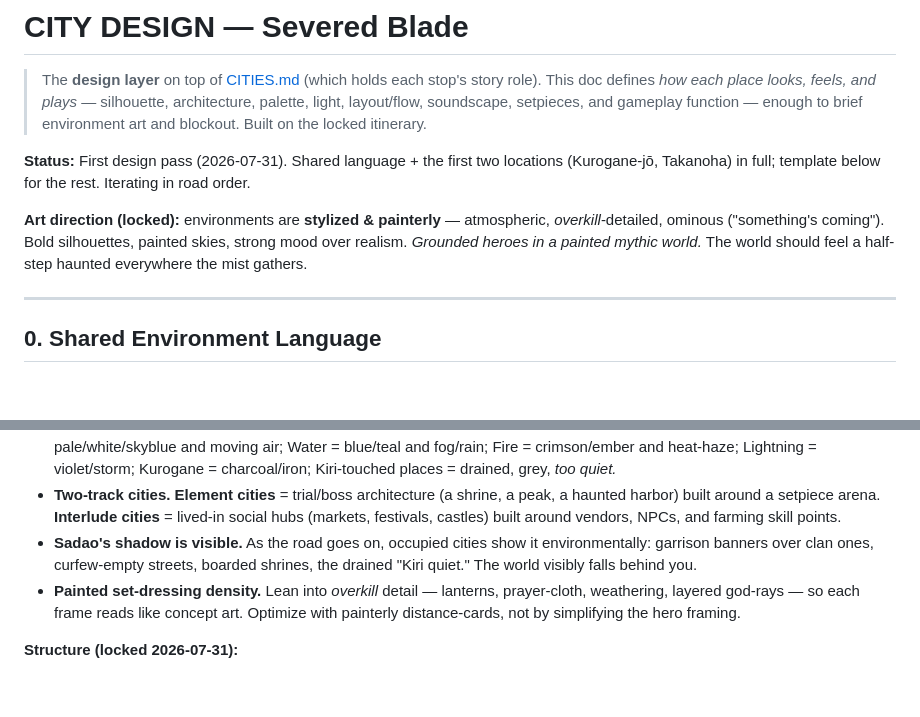
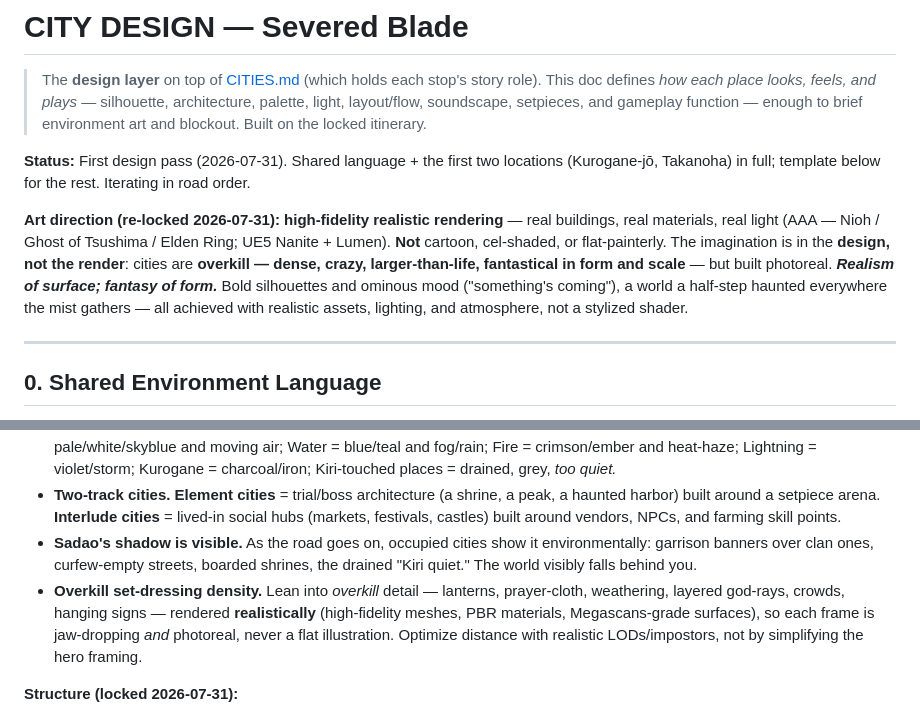
Before and after one commit to radovicdusan8-sketch/mica, a Markdown page: docs/design/CITY_DESIGN.md, 2 parts joined by grey strips. GitHub-like rendering; blank space fills up the shorter version.

```diff
--- a/docs/design/CITY_DESIGN.md
+++ b/docs/design/CITY_DESIGN.md
@@ -4,7 +4,7 @@
 
 **Status:** First design pass (2026-07-31). Shared language + the first two locations (Kurogane-jō, Takanoha) in full; template below for the rest. Iterating in road order.
 
-**Art direction (locked):** environments are **stylized & painterly** — atmospheric, *overkill*-detailed, ominous ("something's coming"). Bold silhouettes, painted skies, strong mood over realism. *Grounded heroes in a painted mythic world.* The world should feel a half-step haunted everywhere the mist gathers.
+**Art direction (re-locked 2026-07-31):** **high-fidelity realistic rendering** — real buildings, real materials, real light (AAA — Nioh / Ghost of Tsushima / Elden Ring; UE5 Nanite + Lumen). **Not** cartoon, cel-shaded, or flat-painterly. The imagination is in the **design, not the render**: cities are **overkill — dense, crazy, larger-than-life, fantastical in form and scale** — but built photoreal. ***Realism of surface; fantasy of form.*** Bold silhouettes and ominous mood ("something's coming"), a world a half-step haunted everywhere the mist gathers — all achieved with realistic assets, lighting, and atmosphere, not a stylized shader.
 
 ---
 
@@ -15,7 +15,7 @@
 - **Element = palette + weather.** Each element region carries its color and sky (see [Character Design §0](CHARACTER_DESIGN.md)): Wind = pale/white/skyblue and moving air; Water = blue/teal and fog/rain; Fire = crimson/ember and heat-haze; Lightning = violet/storm; Kurogane = charcoal/iron; Kiri-touched places = drained, grey, *too quiet.*
 - **Two-track cities.** **Element cities** = trial/boss architecture (a shrine, a peak, a haunted harbor) built around a setpiece arena. **Interlude cities** = lived-in social hubs (markets, festivals, castles) built around vendors, NPCs, and farming skill points.
 - **Sadao's shadow is visible.** As the road goes on, occupied cities show it environmentally: garrison banners over clan ones, curfew-empty streets, boarded shrines, the drained "Kiri quiet." The world visibly falls behind you.
-- **Painted set-dressing density.** Lean into *overkill* detail — lanterns, prayer-cloth, weathering, layered god-rays — so each frame reads like concept art. Optimize with painterly distance-cards, not by simplifying the hero framing.
+- **Overkill set-dressing density.** Lean into *overkill* detail — lanterns, prayer-cloth, weathering, layered god-rays, crowds, hanging signs — rendered **realistically** (high-fidelity meshes, PBR materials, Megascans-grade surfaces), so each frame is jaw-dropping *and* photoreal, never a flat illustration. Optimize distance with realistic LODs/impostors, not by simplifying the hero framing.
 
 **Structure (locked 2026-07-31):**
 - **Open regions, not linear stages.** Each stop is a **crafted city/setpiece embedded in an explorable open region** (Elden-Ring-ish) — the wilds *between* cities are real, roamable space for exploration, optional combat, and farming skill points. So every location below now carries a **Region** (the open area around it) alongside the city core. The city is the dense heart; the region is the breathing room.
```
Also changed, not shown: docs/build/ENVIRONMENT_ART_PATH.md (+6 -5 lines), docs/design/STORY_BIBLE.md (+2 -2 lines).
